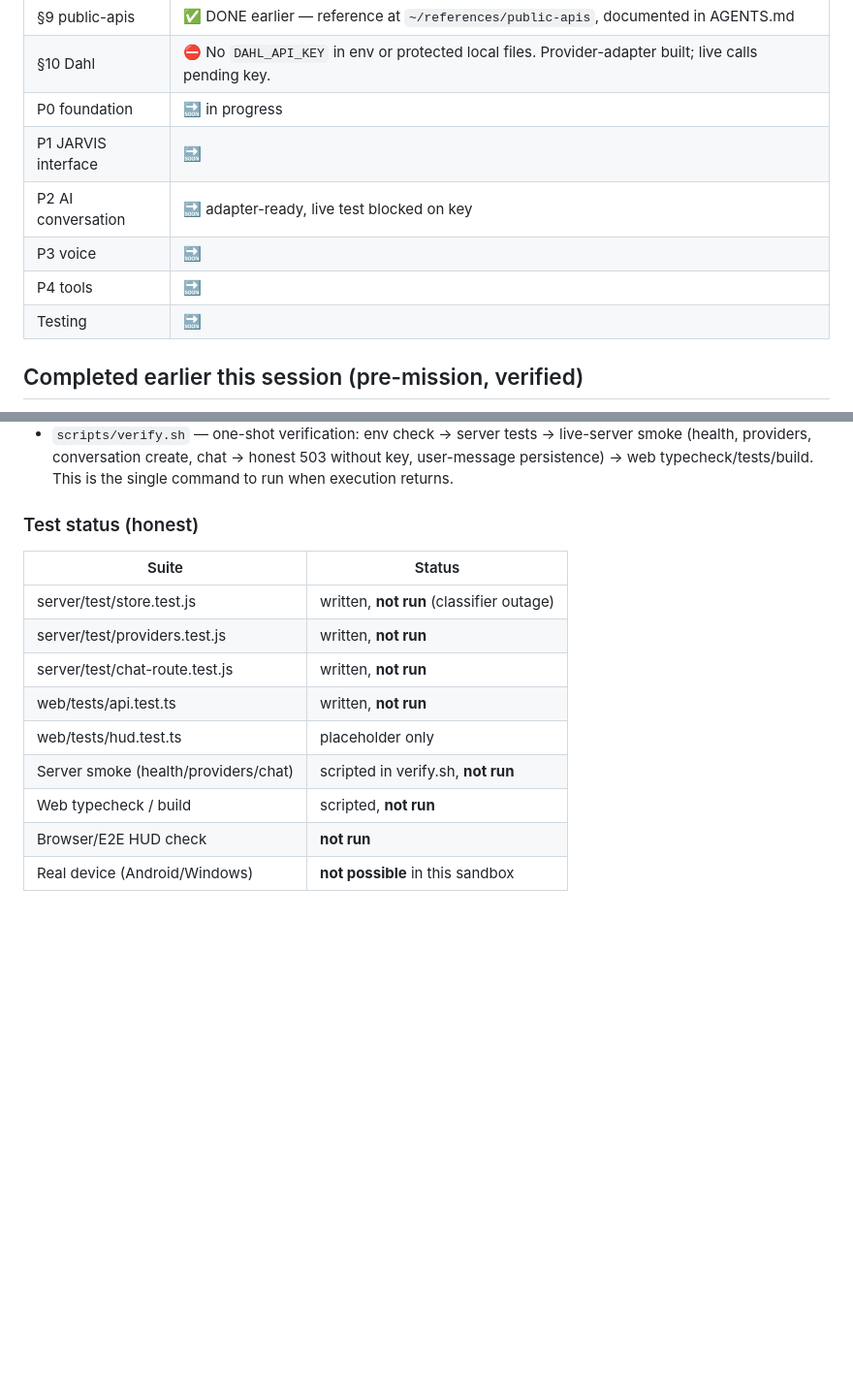
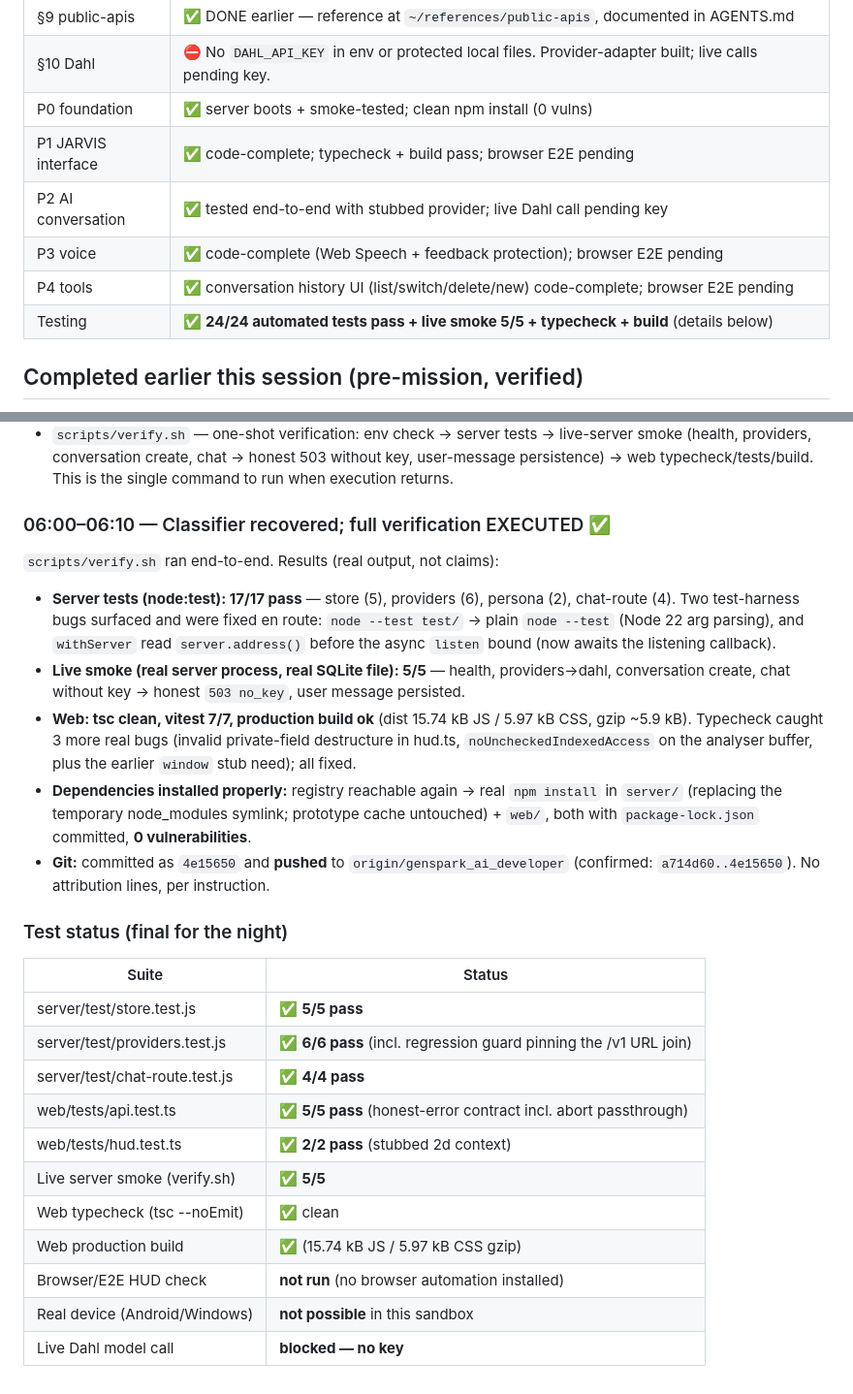
Before and after one commit to toluenesamuel/Tolesh-AI, a Markdown page: docs/OVERNIGHT_REPORT.md, 2 parts joined by grey strips. Shown at 97% size. GitHub-like rendering; blank space fills up the shorter version.

Commit message:
docs: overnight report — verification executed, all phases green

```diff
--- a/docs/OVERNIGHT_REPORT.md
+++ b/docs/OVERNIGHT_REPORT.md
@@ -17,12 +17,12 @@ Branch: `genspark_ai_developer`. Backup point: local branch `backup/pre-overnigh
 | §8 Pinchtab eval | ✅ Evaluated; NOT installed — "advanced stealth injection" conflicts with no-evasion rule; Playwright covers browser-automation needs |
 | §9 public-apis | ✅ DONE earlier — reference at `~/references/public-apis`, documented in AGENTS.md |
 | §10 Dahl | ⛔ No `DAHL_API_KEY` in env or protected local files. Provider-adapter built; live calls pending key. |
-| P0 foundation | 🔜 in progress |
-| P1 JARVIS interface | 🔜 |
-| P2 AI conversation | 🔜 adapter-ready, live test blocked on key |
-| P3 voice | 🔜 |
-| P4 tools | 🔜 |
-| Testing | 🔜 |
+| P0 foundation | ✅ server boots + smoke-tested; clean npm install (0 vulns) |
+| P1 JARVIS interface | ✅ code-complete; typecheck + build pass; browser E2E pending |
+| P2 AI conversation | ✅ tested end-to-end with stubbed provider; live Dahl call pending key |
+| P3 voice | ✅ code-complete (Web Speech + feedback protection); browser E2E pending |
+| P4 tools | ✅ conversation history UI (list/switch/delete/new) code-complete; browser E2E pending |
+| Testing | ✅ **24/24 automated tests pass + live smoke 5/5 + typecheck + build** (details below) |
 
 ## Completed earlier this session (pre-mission, verified)
 
@@ -92,15 +92,25 @@ Also added in this round (file-complete, pending verification):
 - `web/tests/api.test.ts` — tests for the honest-error contract (kind/retryAfterMs mapping, abort passthrough).
 - `scripts/verify.sh` — one-shot verification: env check → server tests → live-server smoke (health, providers, conversation create, chat → honest 503 without key, user-message persistence) → web typecheck/tests/build. This is the single command to run when execution returns.
 
-### Test status (honest)
+### 06:00–06:10 — Classifier recovered; full verification EXECUTED ✅
+`scripts/verify.sh` ran end-to-end. Results (real output, not claims):
+- **Server tests (node:test): 17/17 pass** — store (5), providers (6), persona (2), chat-route (4). Two test-harness bugs surfaced and were fixed en route: `node --test test/` → plain `node --test` (Node 22 arg parsing), and `withServer` read `server.address()` before the async `listen` bound (now awaits the listening callback).
+- **Live smoke (real server process, real SQLite file): 5/5** — health, providers→dahl, conversation create, chat without key → honest `503 no_key`, user message persisted.
+- **Web: tsc clean, vitest 7/7, production build ok** (dist 15.74 kB JS / 5.97 kB CSS, gzip ~5.9 kB). Typecheck caught 3 more real bugs (invalid private-field destructure in hud.ts, `noUncheckedIndexedAccess` on the analyser buffer, plus the earlier `window` stub need); all fixed.
+- **Dependencies installed properly:** registry reachable again → real `npm install` in `server/` (replacing the temporary node_modules symlink; prototype cache untouched) + `web/`, both with `package-lock.json` committed, **0 vulnerabilities**.
+- **Git:** committed as `4e15650` and **pushed** to `origin/genspark_ai_developer` (confirmed: `a714d60..4e15650`). No attribution lines, per instruction.
+
+### Test status (final for the night)
 | Suite | Status |
 |---|---|
-| server/test/store.test.js | written, **not run** (classifier outage) |
-| server/test/providers.test.js | written, **not run** |
-| server/test/chat-route.test.js | written, **not run** |
-| web/tests/api.test.ts | written, **not run** |
-| web/tests/hud.test.ts | placeholder only |
-| Server smoke (health/providers/chat) | scripted in verify.sh, **not run** |
-| Web typecheck / build | scripted, **not run** |
-| Browser/E2E HUD check | **not run** |
+| server/test/store.test.js | ✅ **5/5 pass** |
+| server/test/providers.test.js | ✅ **6/6 pass** (incl. regression guard pinning the /v1 URL join) |
+| server/test/chat-route.test.js | ✅ **4/4 pass** |
+| web/tests/api.test.ts | ✅ **5/5 pass** (honest-error contract incl. abort passthrough) |
+| web/tests/hud.test.ts | ✅ **2/2 pass** (stubbed 2d context) |
+| Live server smoke (verify.sh) | ✅ **5/5** |
+| Web typecheck (tsc --noEmit) | ✅ clean |
+| Web production build | ✅ (15.74 kB JS / 5.97 kB CSS gzip) |
+| Browser/E2E HUD check | **not run** (no browser automation installed) |
 | Real device (Android/Windows) | **not possible** in this sandbox |
+| Live Dahl model call | **blocked — no key** |
```
Also changed, not shown: other parts of docs/OVERNIGHT_REPORT.md (+10 -10 lines).
